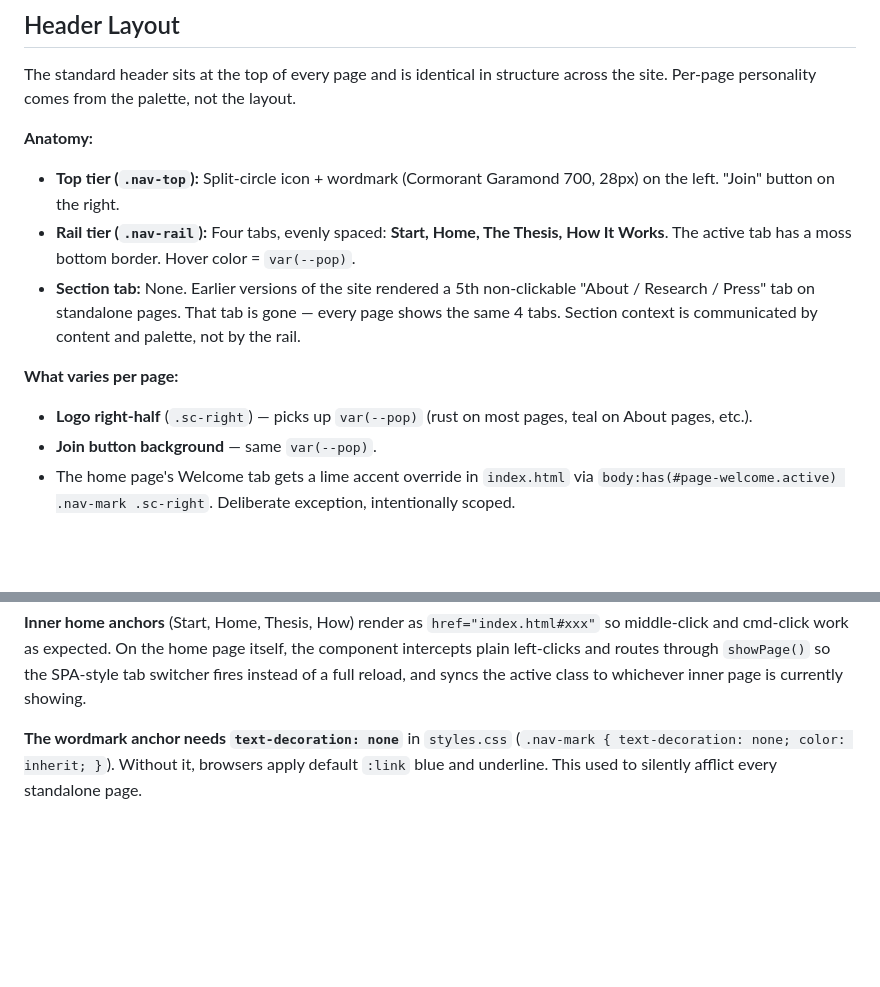
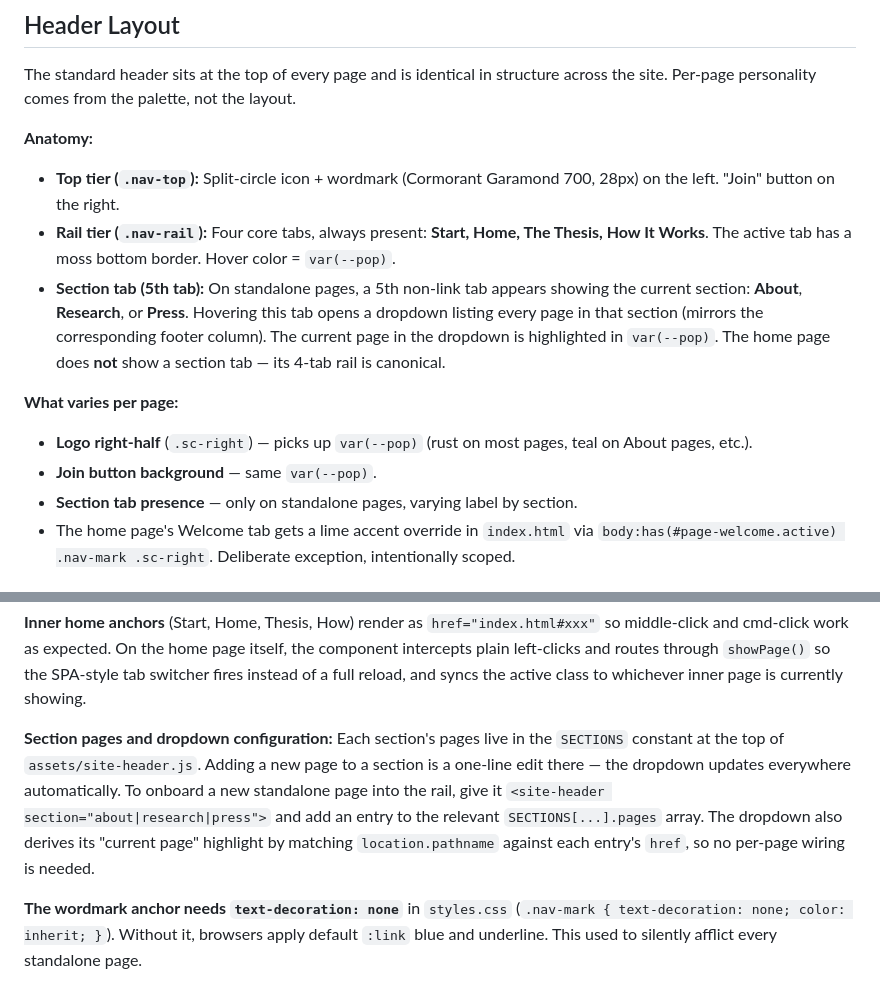
Before and after one commit to cory/Silver-and-Salt, a Markdown page: _reference/brand-standards.md, 2 parts joined by grey strips. Rendered like a GitHub page; blank space fills up the shorter version.

Commit message:
Update Header Layout docs to describe section tab + dropdown
Reverts the earlier "no 5th section tab" language now that the
About / Research / Press tab is back, with a hover dropdown that
mirrors the footer column for that section. Adds a note pointing
to the SECTIONS constant in assets/site-header.js as the place
to add new pages, and explains the auto-derived "current page"
highlight via location.pathname matching.

Co-Authored-By: Claude Opus 4.7 (1M context) <noreply@anthropic.com>

```diff
--- a/_reference/brand-standards.md
+++ b/_reference/brand-standards.md
@@ -226,12 +226,13 @@ The standard header sits at the top of every page and is identical in structure
 
 **Anatomy:**
 - **Top tier (`.nav-top`):** Split-circle icon + wordmark (Cormorant Garamond 700, 28px) on the left. "Join" button on the right.
-- **Rail tier (`.nav-rail`):** Four tabs, evenly spaced: **Start, Home, The Thesis, How It Works**. The active tab has a moss bottom border. Hover color = `var(--pop)`.
-- **Section tab:** None. Earlier versions of the site rendered a 5th non-clickable "About / Research / Press" tab on standalone pages. That tab is gone — every page shows the same 4 tabs. Section context is communicated by content and palette, not by the rail.
+- **Rail tier (`.nav-rail`):** Four core tabs, always present: **Start, Home, The Thesis, How It Works**. The active tab has a moss bottom border. Hover color = `var(--pop)`.
+- **Section tab (5th tab):** On standalone pages, a 5th non-link tab appears showing the current section: **About**, **Research**, or **Press**. Hovering this tab opens a dropdown listing every page in that section (mirrors the corresponding footer column). The current page in the dropdown is highlighted in `var(--pop)`. The home page does **not** show a section tab — its 4-tab rail is canonical.
 
 **What varies per page:**
 - **Logo right-half** (`.sc-right`) — picks up `var(--pop)` (rust on most pages, teal on About pages, etc.).
 - **Join button background** — same `var(--pop)`.
+- **Section tab presence** — only on standalone pages, varying label by section.
 - The home page's Welcome tab gets a lime accent override in `index.html` via `body:has(#page-welcome.active) .nav-mark .sc-right`. Deliberate exception, intentionally scoped.
 
 ### Single Source of Truth (`<site-header>` web component)
@@ -248,6 +249,8 @@ The header markup lives in **one file**: [`assets/site-header.js`](../assets/sit
 **Do not paste inline `<nav>` markup into new pages.** Inline navs are how the section pages diverged from the home before this consolidation (extra "Join" link in the nav-apply, stale section tab, default browser link blue + underline on the wordmark anchor). The web component prevents that drift.
 
 **Inner home anchors** (Start, Home, Thesis, How) render as `href="index.html#xxx"` so middle-click and cmd-click work as expected. On the home page itself, the component intercepts plain left-clicks and routes through `showPage()` so the SPA-style tab switcher fires instead of a full reload, and syncs the active class to whichever inner page is currently showing.
+
+**Section pages and dropdown configuration:** Each section's pages live in the `SECTIONS` constant at the top of `assets/site-header.js`. Adding a new page to a section is a one-line edit there — the dropdown updates everywhere automatically. To onboard a new standalone page into the rail, give it `<site-header section="about|research|press">` and add an entry to the relevant `SECTIONS[...].pages` array. The dropdown also derives its "current page" highlight by matching `location.pathname` against each entry's `href`, so no per-page wiring is needed.
 
 **The wordmark anchor needs `text-decoration: none`** in `styles.css` (`.nav-mark { text-decoration: none; color: inherit; }`). Without it, browsers apply default `:link` blue and underline. This used to silently afflict every standalone page.
 
```
